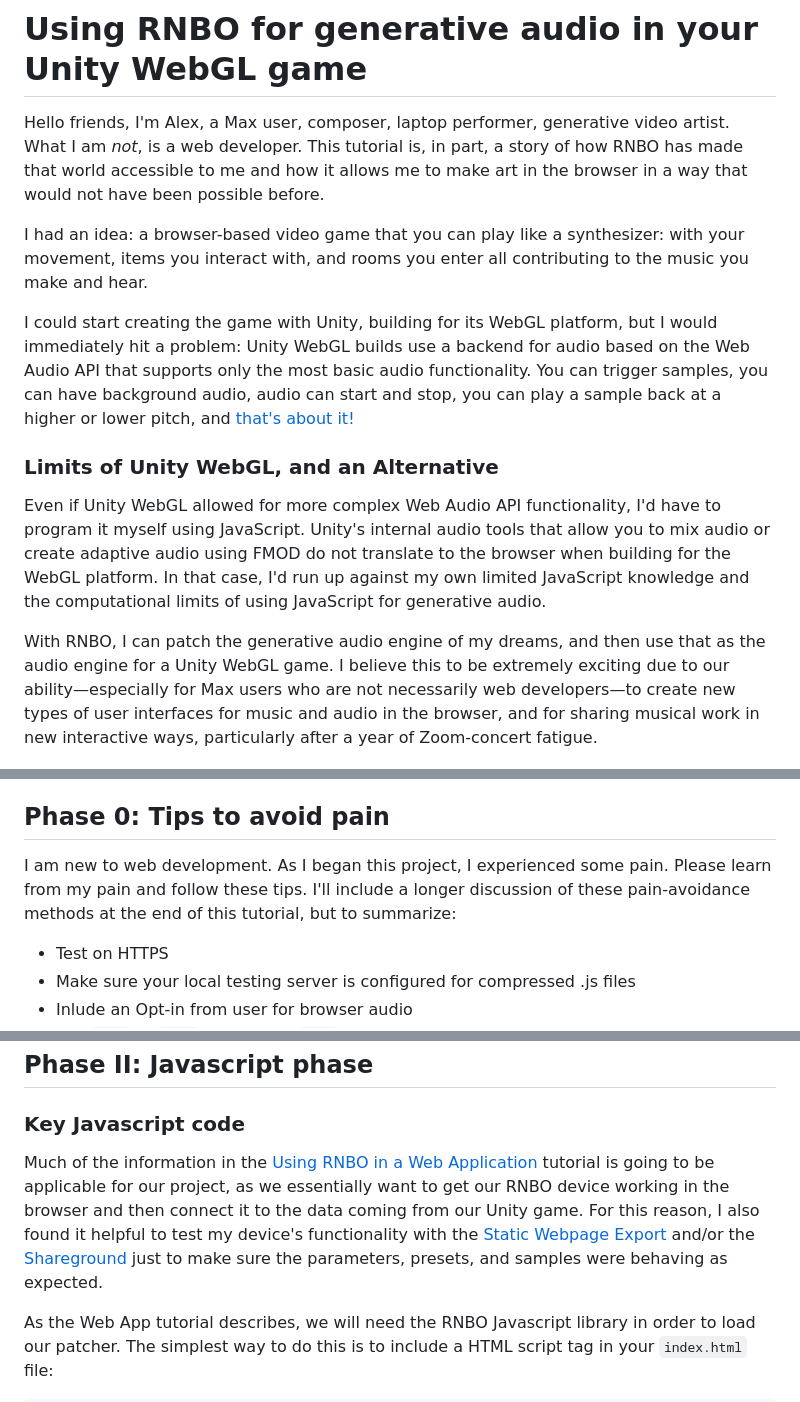
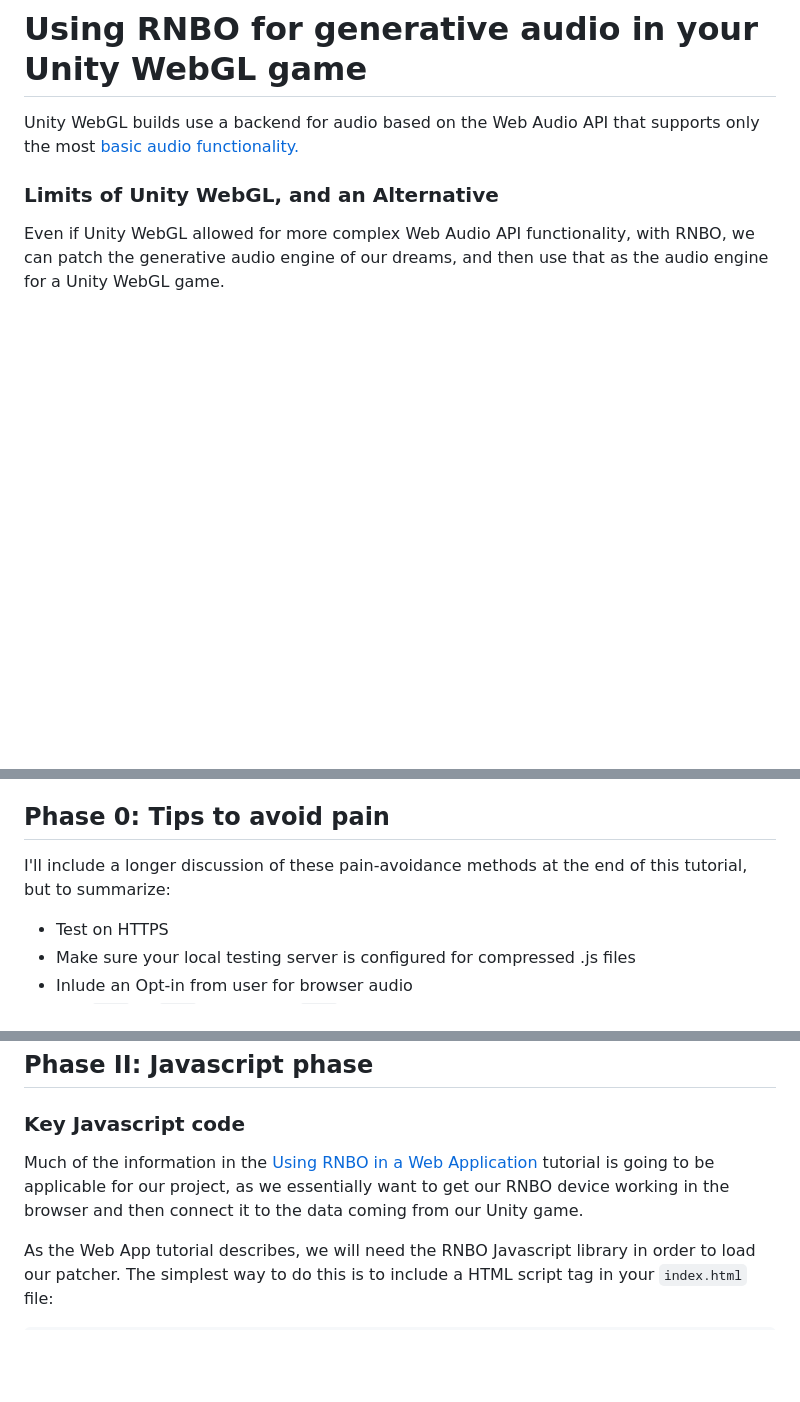
Before and after one commit to jinpavg/rnbo-unity-webgl, a Markdown page: unity-tutorial.md, 3 parts joined by grey strips. GitHub-like rendering; blank space fills up the shorter version.

```diff
--- a/unity-tutorial.md
+++ b/unity-tutorial.md
@@ -1,15 +1,9 @@
 # Using RNBO for generative audio in your Unity WebGL game
 
-Hello friends, I'm Alex, a Max user, composer, laptop performer, generative video artist. What I am *not*, is a web developer. This tutorial is, in part, a story of how RNBO has made that world accessible to me and how it allows me to make art in the browser in a way that would not have been possible before.
-
-I had an idea: a browser-based video game that you can play like a synthesizer: with your movement, items you interact with, and rooms you enter all contributing to the music you make and hear.
-
-I could start creating the game with Unity, building for its WebGL platform, but I would immediately hit a problem: Unity WebGL builds use a backend for audio based on the Web Audio API that supports only the most basic audio functionality. You can trigger samples, you can have background audio, audio can start and stop, you can play a sample back at a higher or lower pitch, and [that's about it!](https://docs.unity3d.com/Manual/webgl-audio.html)
+Unity WebGL builds use a backend for audio based on the Web Audio API that supports only the most [basic audio functionality.](https://docs.unity3d.com/Manual/webgl-audio.html)
 
 ### Limits of Unity WebGL, and an Alternative
-Even if Unity WebGL allowed for more complex Web Audio API functionality, I'd have to program it myself using JavaScript. Unity's internal audio tools that allow you to mix audio or create adaptive audio using FMOD do not translate to the browser when building for the WebGL platform. In that case, I'd run up against my own limited JavaScript knowledge and the computational limits of using JavaScript for generative audio.
-
-With RNBO, I can patch the generative audio engine of my dreams, and then use that as the audio engine for a Unity WebGL game. I believe this to be extremely exciting due to our ability—especially for Max users who are not necessarily web developers—to create new types of user interfaces for music and audio in the browser, and for sharing musical work in new interactive ways, particularly after a year of Zoom-concert fatigue.
+Even if Unity WebGL allowed for more complex Web Audio API functionality, with RNBO, we can patch the generative audio engine of our dreams, and then use that as the audio engine for a Unity WebGL game.
 
 ![the unity/rnbo toolchain](img/Map.png)
 
@@ -31,7 +25,7 @@ In this guide, I've broken the process into 4 phases based on the different type
 
 ## Phase 0: Tips to avoid pain
 
-I am new to web development. As I began this project, I experienced some pain. Please learn from my pain and follow these tips. I'll include a longer discussion of these pain-avoidance methods at the end of this tutorial, but to summarize:
+I'll include a longer discussion of these pain-avoidance methods at the end of this tutorial, but to summarize:
 
 - Test on HTTPS
 - Make sure your local testing server is configured for compressed .js files
@@ -73,7 +67,7 @@ We will need all of these files and folders when we are building our web applica
 
 ### Key Javascript code
 
-Much of the information in the [Using RNBO in a Web Application](https://rnbo.cycling74.com/docs/rnbo_using_rnbo_web_app?v=) tutorial is going to be applicable for our project, as we essentially want to get our RNBO device working in the browser and then connect it to the data coming from our Unity game. For this reason, I also found it helpful to test my device's functionality with the [Static Webpage Export](https://rnbo.cycling74.com/docs/rnbo_web_export_scaffold?v=) and/or the [Shareground](https://rnbo.cycling74.com/docs/rnbo_shareground?v=) just to make sure the parameters, presets, and samples were behaving as expected.
+Much of the information in the [Using RNBO in a Web Application](https://rnbo.cycling74.com/docs/rnbo_using_rnbo_web_app?v=) tutorial is going to be applicable for our project, as we essentially want to get our RNBO device working in the browser and then connect it to the data coming from our Unity game.
 
 As the Web App tutorial describes, we will need the RNBO Javascript library in order to load our patcher. The simplest way to do this is to include a HTML script tag in your `index.html` file:
 
```
Also changed, not shown: other parts of unity-tutorial.md (+1 -1 lines).
